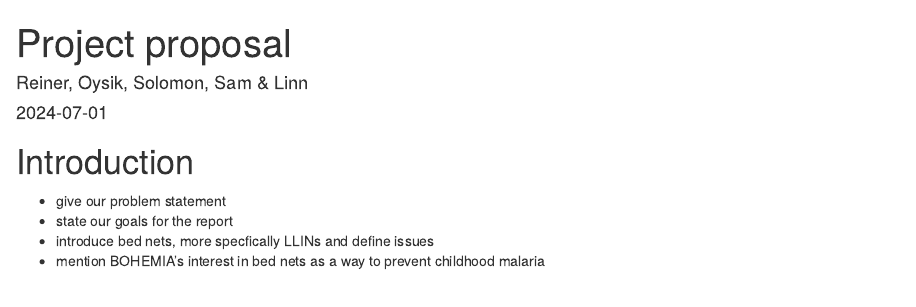
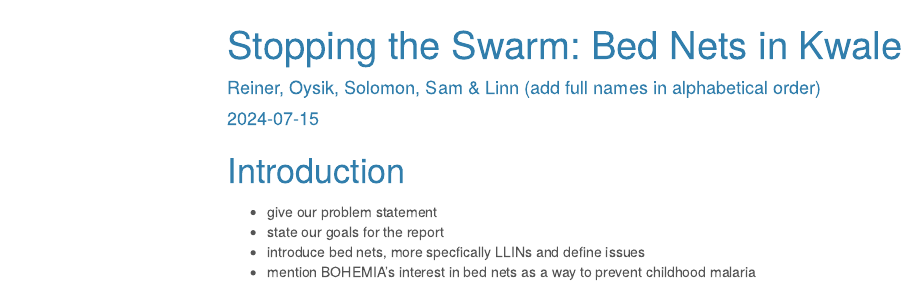
Before and after one commit to sewaneedata/BOHEMIA-2024, an R Markdown document (projectproposal.Rmd): the page in a window 1100 px wide, from its top. Rendered offline with R 4.5, knitr and Pandoc, with nearby package versions; some code elsewhere in the file could not run offline; menus at the side of the page are left out.

Commit message:
starting to work on the report

```diff
--- a/projectproposal.Rmd
+++ b/projectproposal.Rmd
@@ -1,5 +1,6 @@
 ---
-title: "Project proposal"
-author: "Reiner, Oysik, Solomon, Sam & Linn"
-date: "2024-07-01"
-output: html_document
+title: "Stopping the Swarm: Bed Nets in Kwale"
+author: "Reiner, Oysik, Solomon, Sam & Linn (add full names in alphabetical order)"
+date: "`r Sys.Date()`"
+output:
+  html_document:
```
Also changed, not shown: question_scripts/1_bednets.R (+7 -0 lines), projectproposal.Rmd (7 more changed lines).
